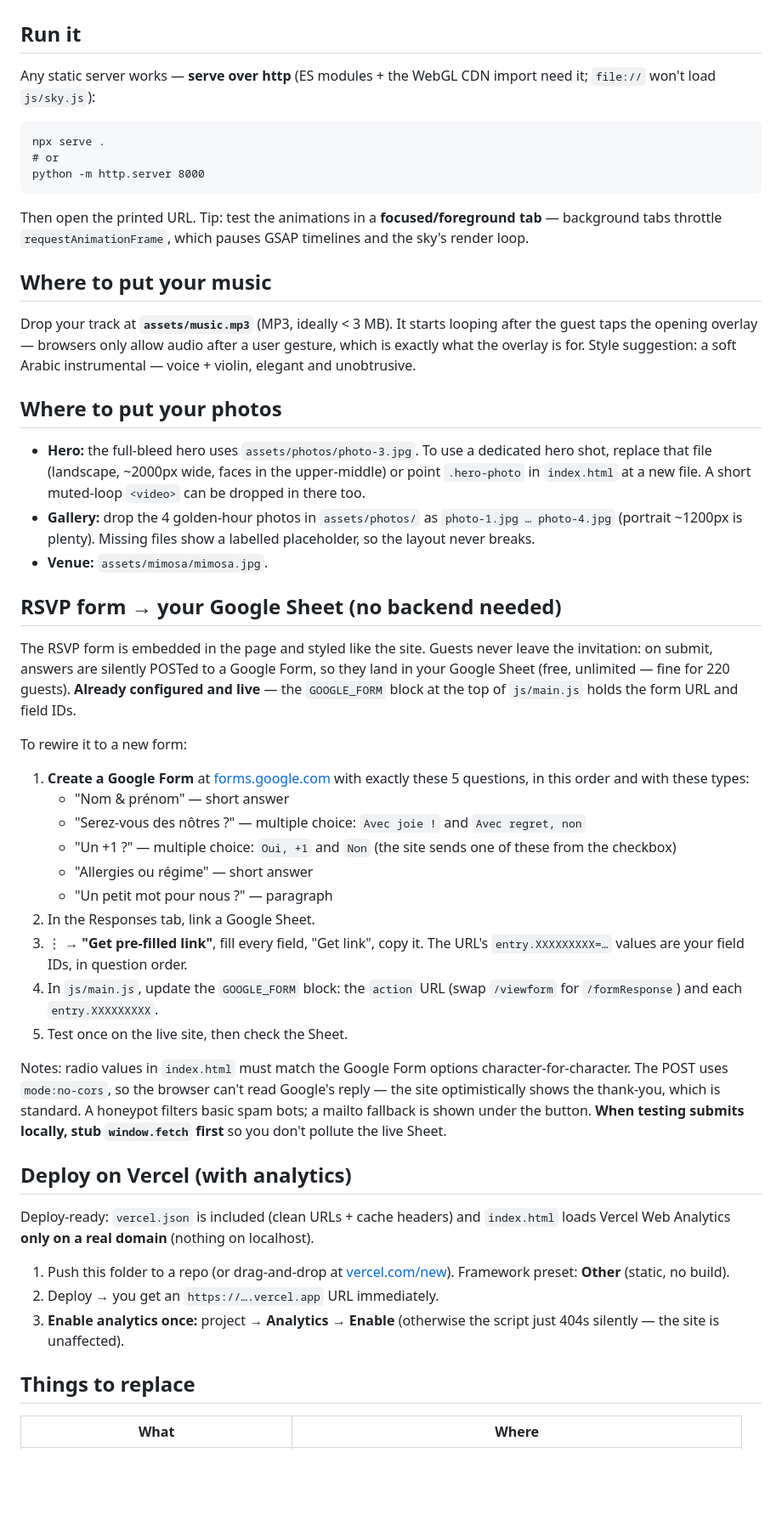
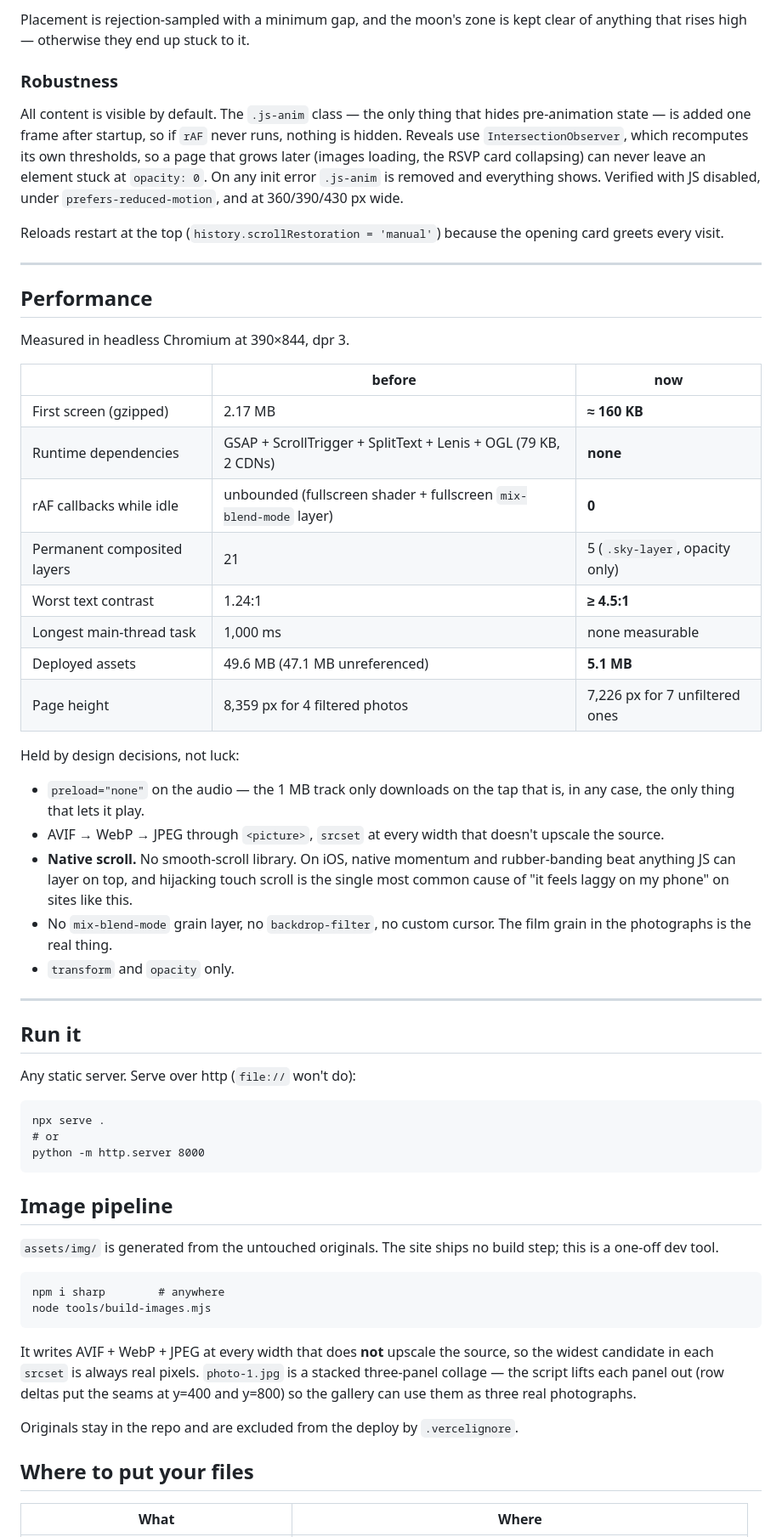
Before and after one commit to MedNoun/touta-yosri-wedding, a Markdown page: README.md, the part around one of its changes. Shown at 85% size. Rendered like a GitHub page; blank space fills up the shorter version.

````diff
--- a/README.md
+++ b/README.md
@@ -29,7 +49,41 @@ Trimmed, resized, 256-colour-quantised copies of the original artwork (which liv
+Placement is rejection-sampled with a minimum gap, and the moon's zone is kept clear of anything that rises high — otherwise they end up stuck to it.
+
+### Robustness
+
+All content is visible by default. The `.js-anim` class — the only thing that hides pre-animation state — is added one frame after startup, so if `rAF` never runs, nothing is hidden. Reveals use `IntersectionObserver`, which recomputes its own thresholds, so a page that grows later (images loading, the RSVP card collapsing) can never leave an element stuck at `opacity: 0`. On any init error `.js-anim` is removed and everything shows. Verified with JS disabled, under `prefers-reduced-motion`, and at 360/390/430 px wide.
+
+Reloads restart at the top (`history.scrollRestoration = 'manual'`) because the opening card greets every visit.
+
+---
+
+## Performance
+
+Measured in headless Chromium at 390×844, dpr 3.
+
+| | before | now |
+|---|---|---|
+| First screen (gzipped) | 2.17 MB | **≈ 160 KB** |
+| Runtime dependencies | GSAP + ScrollTrigger + SplitText + Lenis + OGL (79 KB, 2 CDNs) | **none** |
+| rAF callbacks while idle | unbounded (fullscreen shader + fullscreen `mix-blend-mode` layer) | **0** |
+| Permanent composited layers | 21 | 5 (`.sky-layer`, opacity only) |
+| Worst text contrast | 1.24:1 | **≥ 4.5:1** |
+| Longest main-thread task | 1,000 ms | none measurable |
+| Deployed assets | 49.6 MB (47.1 MB unreferenced) | **5.1 MB** |
+| Page height | 8,359 px for 4 filtered photos | 7,226 px for 7 unfiltered ones |
+
+Held by design decisions, not luck:
+
+- `preload="none"` on the audio — the 1 MB track only downloads on the tap that is, in any case, the only thing that lets it play.
+- AVIF → WebP → JPEG through `<picture>`, `srcset` at every width that doesn't upscale the source.
+- **Native scroll.** No smooth-scroll library. On iOS, native momentum and rubber-banding beat anything JS can layer on top, and hijacking touch scroll is the single most common cause of "it feels laggy on my phone" on sites like this.
+- No `mix-blend-mode` grain layer, no `backdrop-filter`, no custom cursor. The film grain in the photographs is the real thing.
+- `transform` and `opacity` only.
+
+---
 
 ## Run it
 
-Any static server works — **serve over http** (ES modules + the WebGL CDN import need it; `file://` won't load `js/sky.js`):
+Any static server. Serve over http (`file://` won't do):
 
 ```
 npx serve .
@@ -37,46 +91,20 @@ npx serve .
 python -m http.server 8000
 ```
 
-Then open the printed URL. Tip: test the animations in a **focused/foreground tab** — background tabs throttle `requestAnimationFrame`, which pauses GSAP timelines and the sky's render loop.
+## Image pipeline
 
-## Where to put your music
+`assets/img/` is generated from the untouched originals. The site ships no build step; this is a one-off dev tool.
 
-Drop your track at **`assets/music.mp3`** (MP3, ideally < 3 MB). It starts looping after the guest taps the opening overlay — browsers only allow audio after a user gesture, which is exactly what the overlay is for. Style suggestion: a soft Arabic instrumental — voice + violin, elegant and unobtrusive.
+```
+npm i sharp        # anywhere
+node tools/build-images.mjs
+```
 
-## Where to put your photos
+It writes AVIF + WebP + JPEG at every width that does **not** upscale the source, so the widest candidate in each `srcset` is always real pixels. `photo-1.jpg` is a stacked three-panel collage — the script lifts each panel out (row deltas put the seams at y=400 and y=800) so the gallery can use them as three real photographs.
 
-- **Hero:** the full-bleed hero uses `assets/photos/photo-3.jpg`. To use a dedicated hero shot, replace that file (landscape, ~2000px wide, faces in the upper-middle) or point `.hero-photo` in `index.html` at a new file. A short muted-loop `<video>` can be dropped in there too.
-- **Gallery:** drop the 4 golden-hour photos in `assets/photos/` as `photo-1.jpg … photo-4.jpg` (portrait ~1200px is plenty). Missing files show a labelled placeholder, so the layout never breaks.
-- **Venue:** `assets/mimosa/mimosa.jpg`.
+Originals stay in the repo and are excluded from the deploy by `.vercelignore`.
 
-## RSVP form → your Google Sheet (no backend needed)
-
-The RSVP form is embedded in the page and styled like the site. Guests never leave the invitation: on submit, answers are silently POSTed to a Google Form, so they land in your Google Sheet (free, unlimited — fine for 220 guests). **Already configured and live** — the `GOOGLE_FORM` block at the top of `js/main.js` holds the form URL and field IDs.
-
-To rewire it to a new form:
-
-1. **Create a Google Form** at [forms.google.com](https://forms.google.com) with exactly these 5 questions, in this order and with these types:
-   - "Nom & prénom" — short answer
-   - "Serez-vous des nôtres ?" — multiple choice: `Avec joie !` and `Avec regret, non`
-   - "Un +1 ?" — multiple choice: `Oui, +1` and `Non` (the site sends one of these from the checkbox)
-   - "Allergies ou régime" — short answer
-   - "Un petit mot pour nous ?" — paragraph
-2. In the Responses tab, link a Google Sheet.
-3. ⋮ → **"Get pre-filled link"**, fill every field, "Get link", copy it. The URL's `entry.XXXXXXXXX=…` values are your field IDs, in question order.
-4. In `js/main.js`, update the `GOOGLE_FORM` block: the `action` URL (swap `/viewform` for `/formResponse`) and each `entry.XXXXXXXXX`.
-5. Test once on the live site, then check the Sheet.
-
-Notes: radio values in `index.html` must match the Google Form options character-for-character. The POST uses `mode:no-cors`, so the browser can't read Google's reply — the site optimistically shows the thank-you, which is standard. A honeypot filters basic spam bots; a mailto fallback is shown under the button. **When testing submits locally, stub `window.fetch` first** so you don't pollute the live Sheet.
-
-## Deploy on Vercel (with analytics)
-
-Deploy-ready: `vercel.json` is included (clean URLs + cache headers) and `index.html` loads Vercel Web Analytics **only on a real domain** (nothing on localhost).
-
-1. Push this folder to a repo (or drag-and-drop at [vercel.com/new](https://vercel.com/new)). Framework preset: **Other** (static, no build).
-2. Deploy → you get an `https://….vercel.app` URL immediately.
-3. **Enable analytics once:** project → **Analytics** → **Enable** (otherwise the script just 404s silently — the site is unaffected).
-
-## Things to replace
+## Where to put your files
 
 | What | Where |
 |---|---|
````
Also changed, not shown: other parts of README.md (+73 -35 lines).
